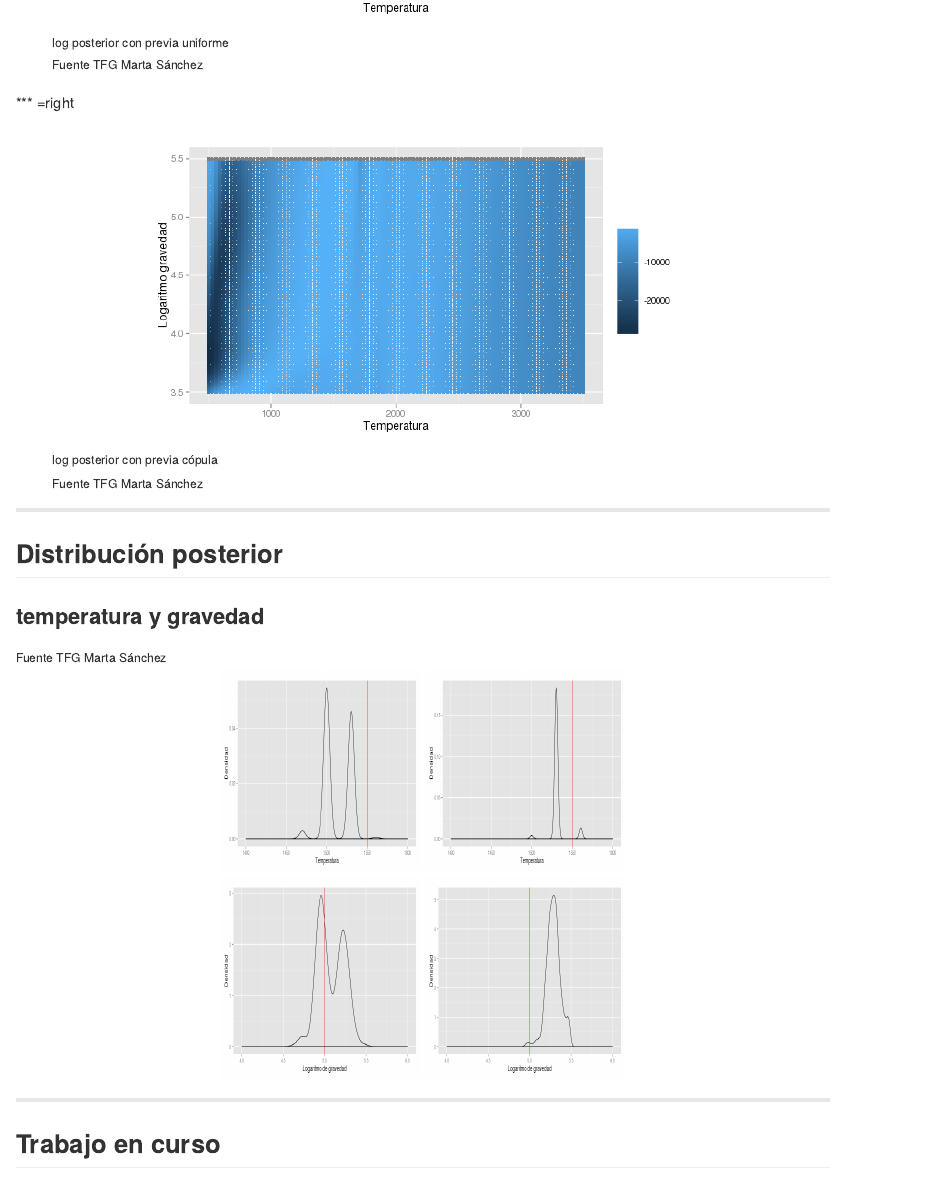
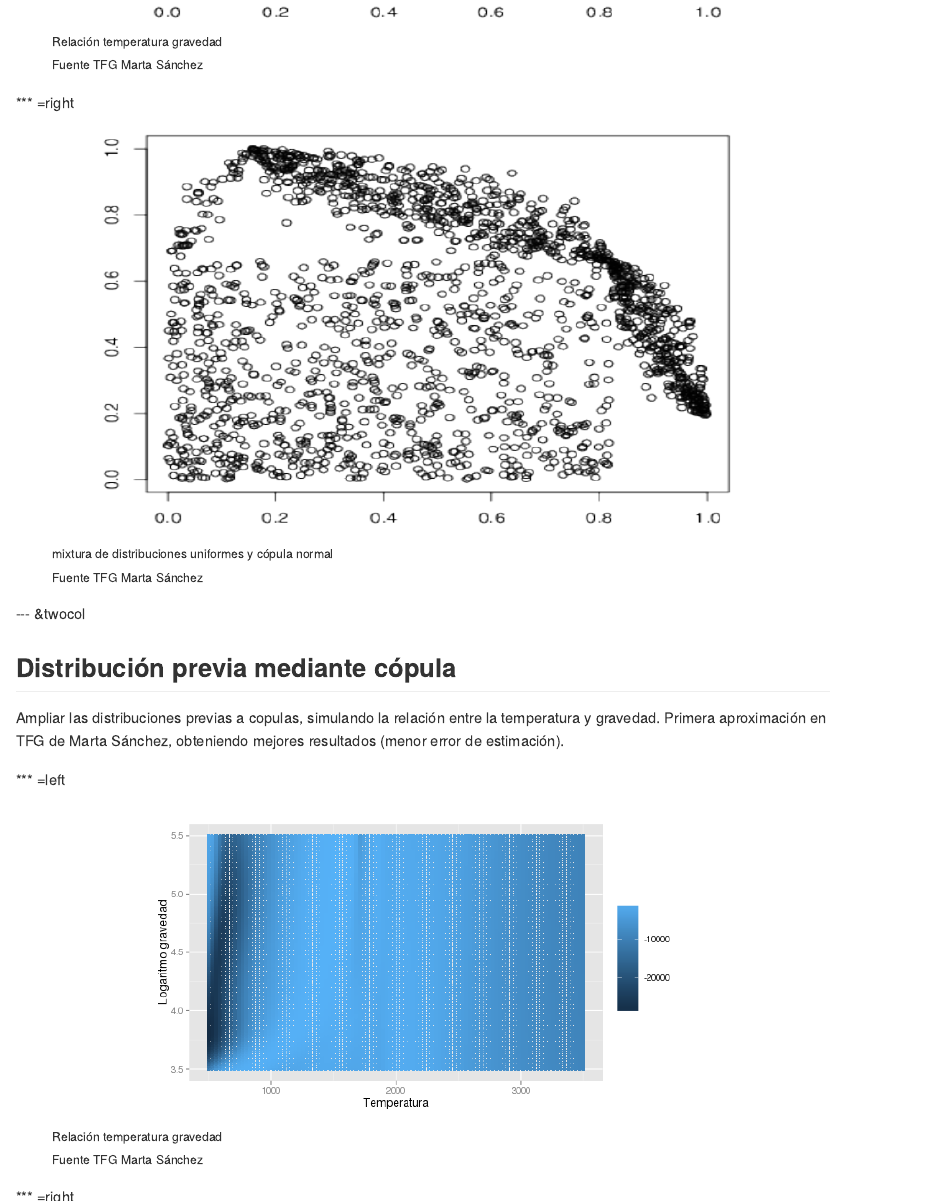
Before and after one commit to AngelBerihuete/SEIO2015, an R Markdown document (index.Rmd): the page in a window 1100 px wide, from 17550 px down before the commit and from 17650 px down after it, and a second part further down, joined at a grey line. The pictures show the output file index.md that the author committed with the source, drawn offline in the style of GitHub.

Commit message:
publishing deck

```diff
--- a/index.Rmd
+++ b/index.Rmd
@@ -578,6 +577,41 @@ Fuente <a href="http://www.aanda.org/articles/aa/abs/2013/02/aa19867-12/aa19867-
 ## Distribución previa mediante cópula
 
 Ampliar las distribuciones previas a copulas, simulando la relación
+entre la temperatura y gravedad. Primera aproximación en TFG de Marta Sánchez, obteniendo mejores resultados (densidades unimodales).
+
+*** =left
+
+<figure>
+<div style='text-align: center;'>
+<img src="fdDtefflogg.png" />
+</div>
+<figcaption><small>
+Relación temperatura gravedad
+<br>
+Fuente TFG Marta Sánchez
+
+</small></figcaption>
+</figure>
+
+*** =right
+
+<figure>
+<div style='text-align: center;'>
+<img src="CopulafdDtefflogg.png" />
+</div>
+<figcaption><small>
+mixtura de distribuciones uniformes y cópula normal
+<br>
+Fuente TFG Marta Sánchez
+</small></figcaption>
+</figure>
+
+
+--- &twocol
+
+## Distribución previa mediante cópula
+
+Ampliar las distribuciones previas a copulas, simulando la relación
 entre la temperatura y gravedad. Primera aproximación en TFG de Marta Sánchez, obteniendo mejores resultados (menor error de estimación).
 
 *** =left
@@ -587,7 +621,7 @@ entre la temperatura y gravedad. Primera aproximación en TFG de Marta Sánchez,
 <img src="valor_prop_logpost_unif.png" />
 </div>
 <figcaption><small>
-log posterior con previa uniforme
+Relación temperatura gravedad
 <br>
 Fuente TFG Marta Sánchez
 
```
Also changed, not shown: CopulafdDtefflogg.png (added), fdDtefflogg.png (added), index.html, index.md, index.Rmd (5 more changed lines), 1 other file.
